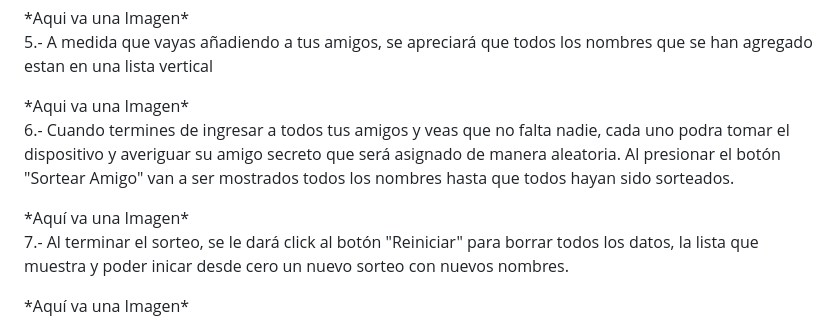
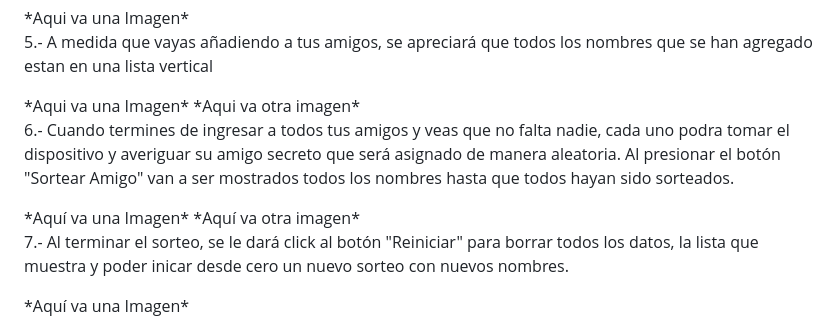
Before and after one commit to JailMV/Challenge_Amigo_Secreto_Jail, a Markdown page: README.md, the part around the change. Rendered like a GitHub page.

```diff
--- a/README.md
+++ b/README.md
@@ -32,9 +32,11 @@ Este Challenge denominado "Amigo Secreto" es una página web en donde se llevan
 
 <p>5.- A medida que vayas añadiendo a tus amigos, se apreciará que todos los nombres que se han agregado estan en una lista vertical</p>
 *Aqui va una Imagen*
+*Aqui va otra imagen*
 
 <p>6.- Cuando termines de ingresar a todos tus amigos y veas que no falta nadie, cada uno podra tomar el dispositivo y averiguar su amigo secreto que será asignado de manera aleatoria. Al presionar el botón "Sortear Amigo" van a ser mostrados todos los nombres hasta que todos hayan sido sorteados.</p>
 *Aquí va una Imagen*
+*Aquí va otra imagen*
 
 <p>7.- Al terminar el sorteo, se le dará click al botón "Reiniciar" para borrar todos los datos, la lista que muestra y poder inicar desde cero un nuevo sorteo con nuevos nombres. </p>
 *Aquí va una Imagen*
```
